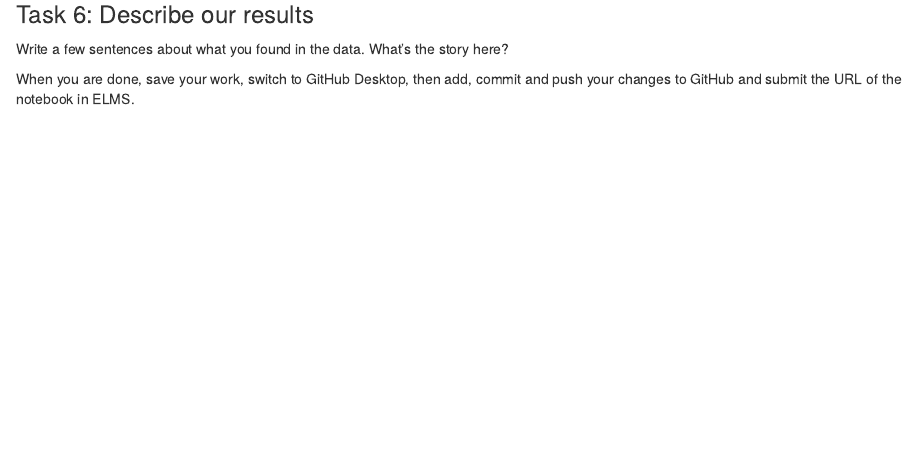
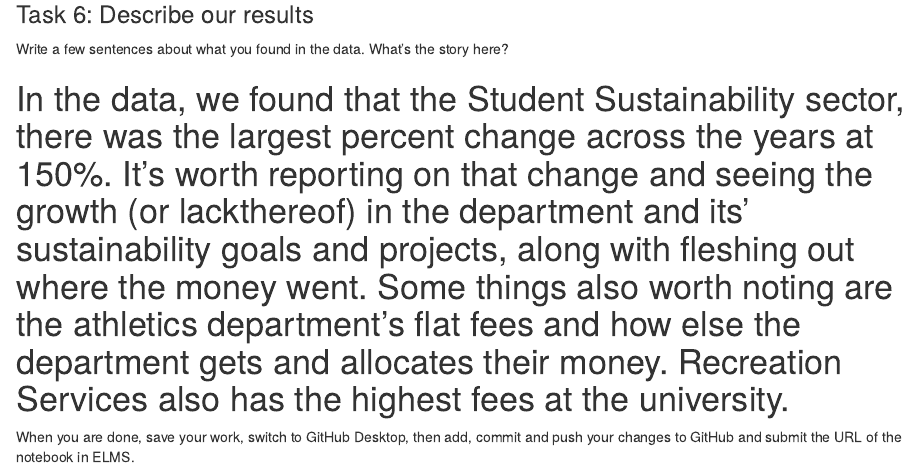
Before and after one commit to marakbell/j405, an R Markdown document (activities/UMD_Fees.Rmd): the page in a window 1100 px wide, from 1360 px down. Rendered offline with R 4.5, knitr and Pandoc, with nearby package versions; some code elsewhere in the file could not run offline; column names are cleaned by a stand-in for the janitor package.

Commit message:
repush for tiasia
this was here before, but I'm reuploading in case you still can't see it

```diff
--- a/activities/UMD_Fees.Rmd
+++ b/activities/UMD_Fees.Rmd
@@ -62,8 +62,6 @@ umd_fees |>
 
 Write a few sentences about what you found in the data. What's the story here?
 
-
-
-
+# In the data, we found that the Student Sustainability sector, there was the largest percent change across the years at 150%. It's worth reporting on that change and seeing the growth (or lackthereof) in the department and its' sustainability goals and projects, along with fleshing out where the money went. Some things also worth noting are the athletics department's flat fees and how else the department gets and allocates their money. Recreation Services also has the highest fees at the university.
 
 When you are done, save your work, switch to GitHub Desktop, then add, commit and push your changes to GitHub and submit the URL of the notebook in ELMS.
```
